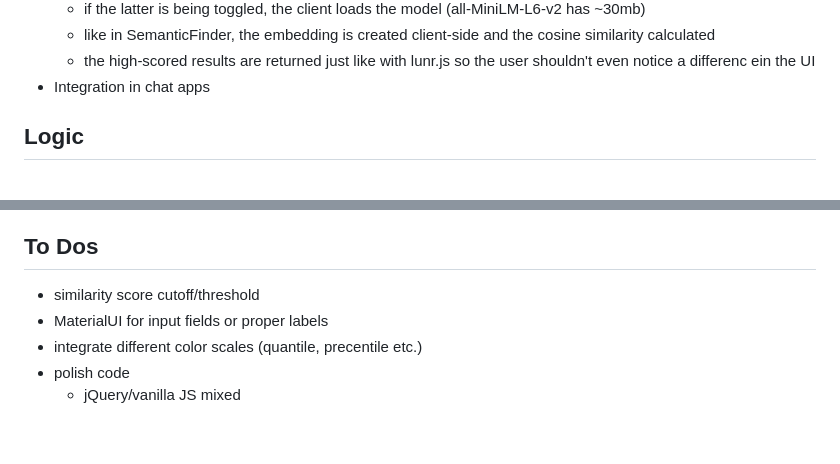
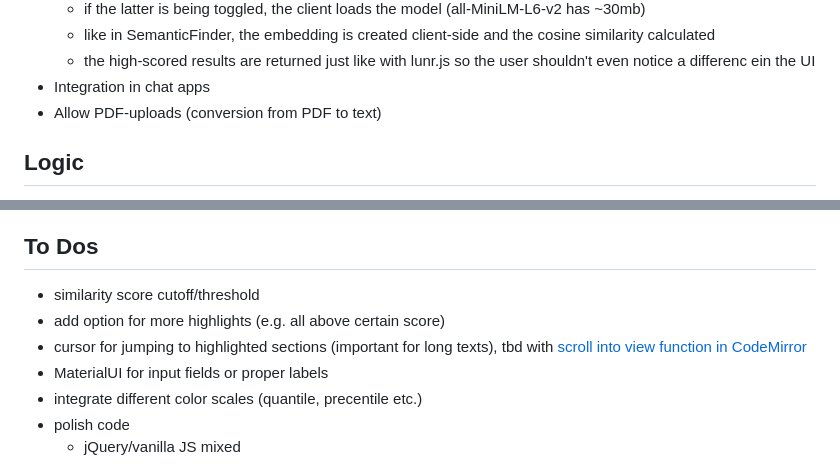
Before and after one commit to do-me/SemanticFinder, a Markdown page: README.md, 2 parts joined by grey strips. Rendered like a GitHub page; blank space fills up the shorter version.

```diff
--- a/README.md
+++ b/README.md
@@ -46,6 +46,7 @@ You can customize everything!
     - like in SemanticFinder, the embedding is created client-side and the cosine similarity calculated
     - the high-scored results are returned just like with lunr.js so the user shouldn't even notice a differenc ein the UI
 - Integration in chat apps
+- Allow PDF-uploads (conversion from PDF to text)
 
 ## Logic
 
@@ -75,6 +76,8 @@ PRs welcome!
 
 ## To Dos
 - similarity score cutoff/threshold
+- add option for more highlights (e.g. all above certain score)
+- cursor for jumping to highlighted sections (important for long texts), tbd with [scroll into view function in CodeMirror](https://codemirror.net/doc/manual.html#scrollIntoView)
 - MaterialUI for input fields or proper labels
 - integrate different color scales (quantile, precentile etc.)
 - polish code
```
